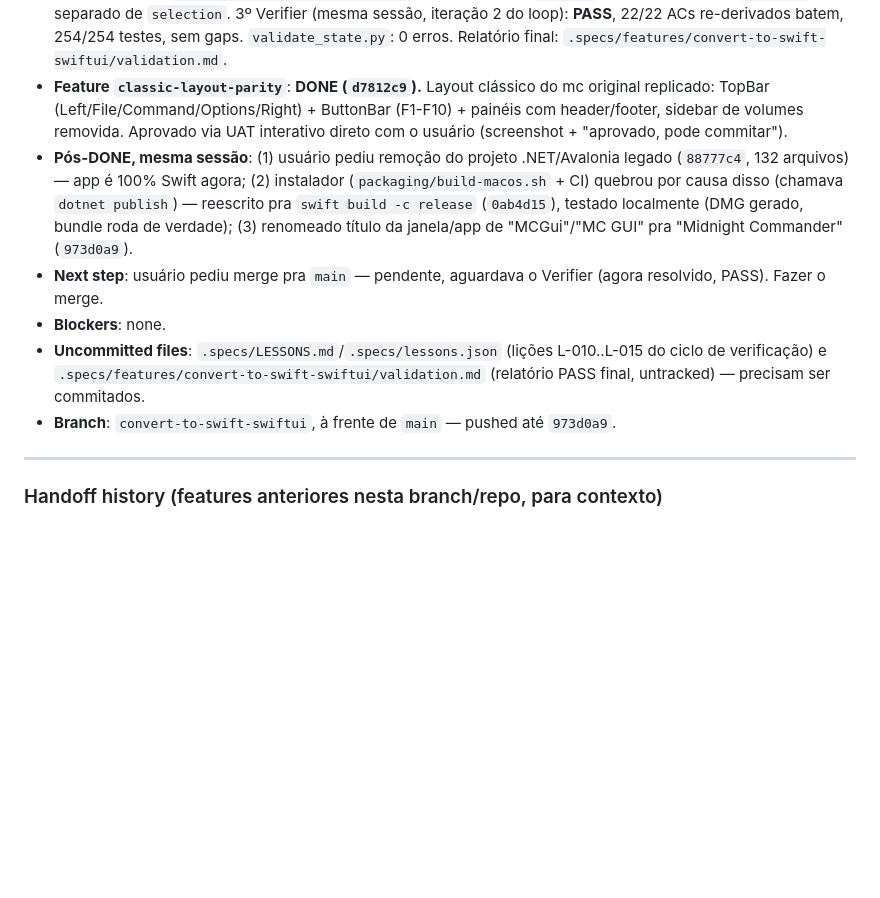
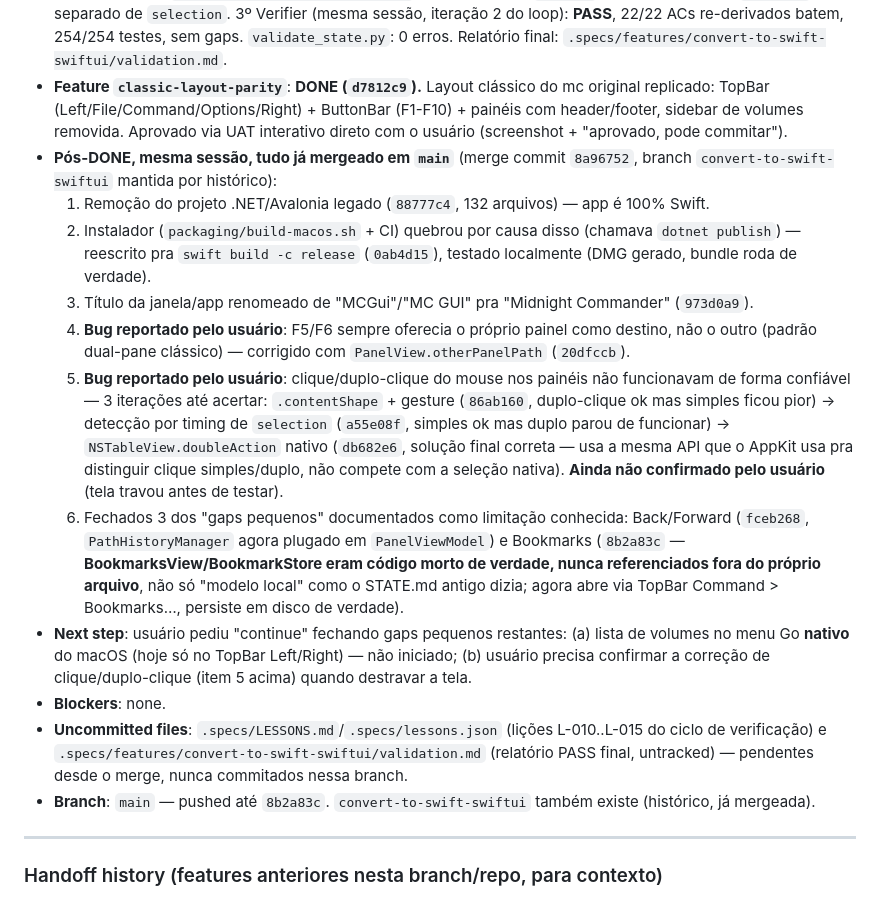
Before and after one commit to josepacelli/mc-gui, a Markdown page: .specs/STATE.md, the part around the change. GitHub-like rendering; blank space fills up the shorter version.

Commit message:
docs: update STATE.md handoff with progress this session
Co-Authored-By: Claude Sonnet 5 <noreply@anthropic.com>
Claude-Session: https://claude.ai/code/session_017duZ7HbLpL9s6dj4bbgDT5

```diff
--- a/.specs/STATE.md
+++ b/.specs/STATE.md
@@ -38,11 +38,17 @@
 
 - **Feature `convert-to-swift-swiftui`**: **DONE — Verifier PASS ✅ (iteração 2/3 do fix→reverify).** Histórico: Execute completou as 54 tasks originais; 1º Verifier retornou FAIL (14 requirement IDs eram código morto nunca plugado no app real — conflict dialog, Enter/Backspace/".." navigation, progress dialog, KN-04/05/06/12, FV-02/03, 3 Edge Cases). Fix cycle iteração 1 (6 commits: `9657e1e` `1ea38fd` `0232d46` `60cd903` `b20eff4` `46ce1a6`) resolveu os 6 Fix Plans; 2º Verifier achou só 1 gap residual (KN-06/Insert usava o mesmo handler do Space, nunca chamava `PanelCommands.toggleAndAdvance`). Fix iteração 2 (`2223763`) resolveu isso com `cursorID` state separado de `selection`. 3º Verifier (mesma sessão, iteração 2 do loop): **PASS**, 22/22 ACs re-derivados batem, 254/254 testes, sem gaps. `validate_state.py`: 0 erros. Relatório final: `.specs/features/convert-to-swift-swiftui/validation.md`.
 - **Feature `classic-layout-parity`**: **DONE (`d7812c9`).** Layout clássico do mc original replicado: TopBar (Left/File/Command/Options/Right) + ButtonBar (F1-F10) + painéis com header/footer, sidebar de volumes removida. Aprovado via UAT interativo direto com o usuário (screenshot + "aprovado, pode commitar").
-- **Pós-DONE, mesma sessão**: (1) usuário pediu remoção do projeto .NET/Avalonia legado (`88777c4`, 132 arquivos) — app é 100% Swift agora; (2) instalador (`packaging/build-macos.sh` + CI) quebrou por causa disso (chamava `dotnet publish`) — reescrito pra `swift build -c release` (`0ab4d15`), testado localmente (DMG gerado, bundle roda de verdade); (3) renomeado título da janela/app de "MCGui"/"MC GUI" pra "Midnight Commander" (`973d0a9`).
-- **Next step**: usuário pediu merge pra `main` — pendente, aguardava o Verifier (agora resolvido, PASS). Fazer o merge.
+- **Pós-DONE, mesma sessão, tudo já mergeado em `main`** (merge commit `8a96752`, branch `convert-to-swift-swiftui` mantida por histórico):
+  1. Remoção do projeto .NET/Avalonia legado (`88777c4`, 132 arquivos) — app é 100% Swift.
+  2. Instalador (`packaging/build-macos.sh` + CI) quebrou por causa disso (chamava `dotnet publish`) — reescrito pra `swift build -c release` (`0ab4d15`), testado localmente (DMG gerado, bundle roda de verdade).
+  3. Título da janela/app renomeado de "MCGui"/"MC GUI" pra "Midnight Commander" (`973d0a9`).
+  4. **Bug reportado pelo usuário**: F5/F6 sempre oferecia o próprio painel como destino, não o outro (padrão dual-pane clássico) — corrigido com `PanelView.otherPanelPath` (`20dfccb`).
+  5. **Bug reportado pelo usuário**: clique/duplo-clique do mouse nos painéis não funcionavam de forma confiável — 3 iterações até acertar: `.contentShape` + gesture (`86ab160`, duplo-clique ok mas simples ficou pior) → detecção por timing de `selection` (`a55e08f`, simples ok mas duplo parou de funcionar) → `NSTableView.doubleAction` nativo (`db682e6`, solução final correta — usa a mesma API que o AppKit usa pra distinguir clique simples/duplo, não compete com a seleção nativa). **Ainda não confirmado pelo usuário** (tela travou antes de testar).
+  6. Fechados 3 dos "gaps pequenos" documentados como limitação conhecida: Back/Forward (`fceb268`, `PathHistoryManager` agora plugado em `PanelViewModel`) e Bookmarks (`8b2a83c` — **BookmarksView/BookmarkStore eram código morto de verdade, nunca referenciados fora do próprio arquivo**, não só "modelo local" como o STATE.md antigo dizia; agora abre via TopBar Command > Bookmarks…, persiste em disco de verdade).
+- **Next step**: usuário pediu "continue" fechando gaps pequenos restantes: (a) lista de volumes no menu Go **nativo** do macOS (hoje só no TopBar Left/Right) — não iniciado; (b) usuário precisa confirmar a correção de clique/duplo-clique (item 5 acima) quando destravar a tela.
 - **Blockers**: none.
-- **Uncommitted files**: `.specs/LESSONS.md`/`.specs/lessons.json` (lições L-010..L-015 do ciclo de verificação) e `.specs/features/convert-to-swift-swiftui/validation.md` (relatório PASS final, untracked) — precisam ser commitados.
-- **Branch**: `convert-to-swift-swiftui`, à frente de `main` — pushed até `973d0a9`.
+- **Uncommitted files**: `.specs/LESSONS.md`/`.specs/lessons.json` (lições L-010..L-015 do ciclo de verificação) e `.specs/features/convert-to-swift-swiftui/validation.md` (relatório PASS final, untracked) — pendentes desde o merge, nunca commitados nessa branch.
+- **Branch**: `main` — pushed até `8b2a83c`. `convert-to-swift-swiftui` também existe (histórico, já mergeada).
 
 ---
 
```
